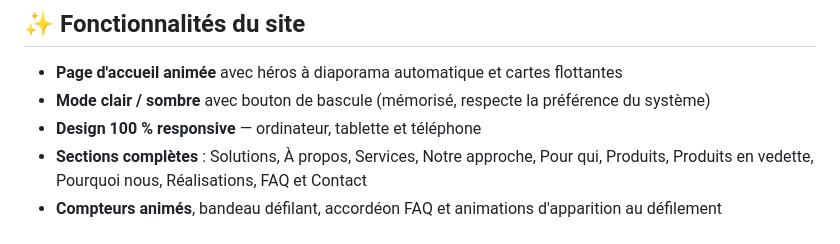
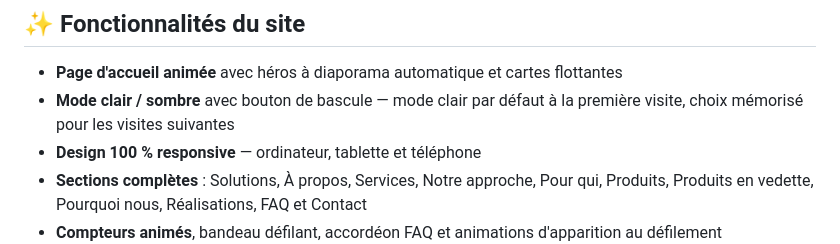
Before and after one commit to maibwejohn22-ops/maibwe-tech-site, a Markdown page: README.md, the part around the change. GitHub-like rendering.

Commit message:
docs: README reflète le nouveau comportement du thème (clair par défaut)
Co-Authored-By: Claude Opus 4.8 <noreply@anthropic.com>

```diff
--- a/README.md
+++ b/README.md
@@ -30,7 +30,7 @@ Ce dépôt contient le **site vitrine officiel** de l'entreprise.
 ## ✨ Fonctionnalités du site
 
 - **Page d'accueil animée** avec héros à diaporama automatique et cartes flottantes
-- **Mode clair / sombre** avec bouton de bascule (mémorisé, respecte la préférence du système)
+- **Mode clair / sombre** avec bouton de bascule — mode clair par défaut à la première visite, choix mémorisé pour les visites suivantes
 - **Design 100 % responsive** — ordinateur, tablette et téléphone
 - **Sections complètes** : Solutions, À propos, Services, Notre approche, Pour qui, Produits,
   Produits en vedette, Pourquoi nous, Réalisations, FAQ et Contact
```
